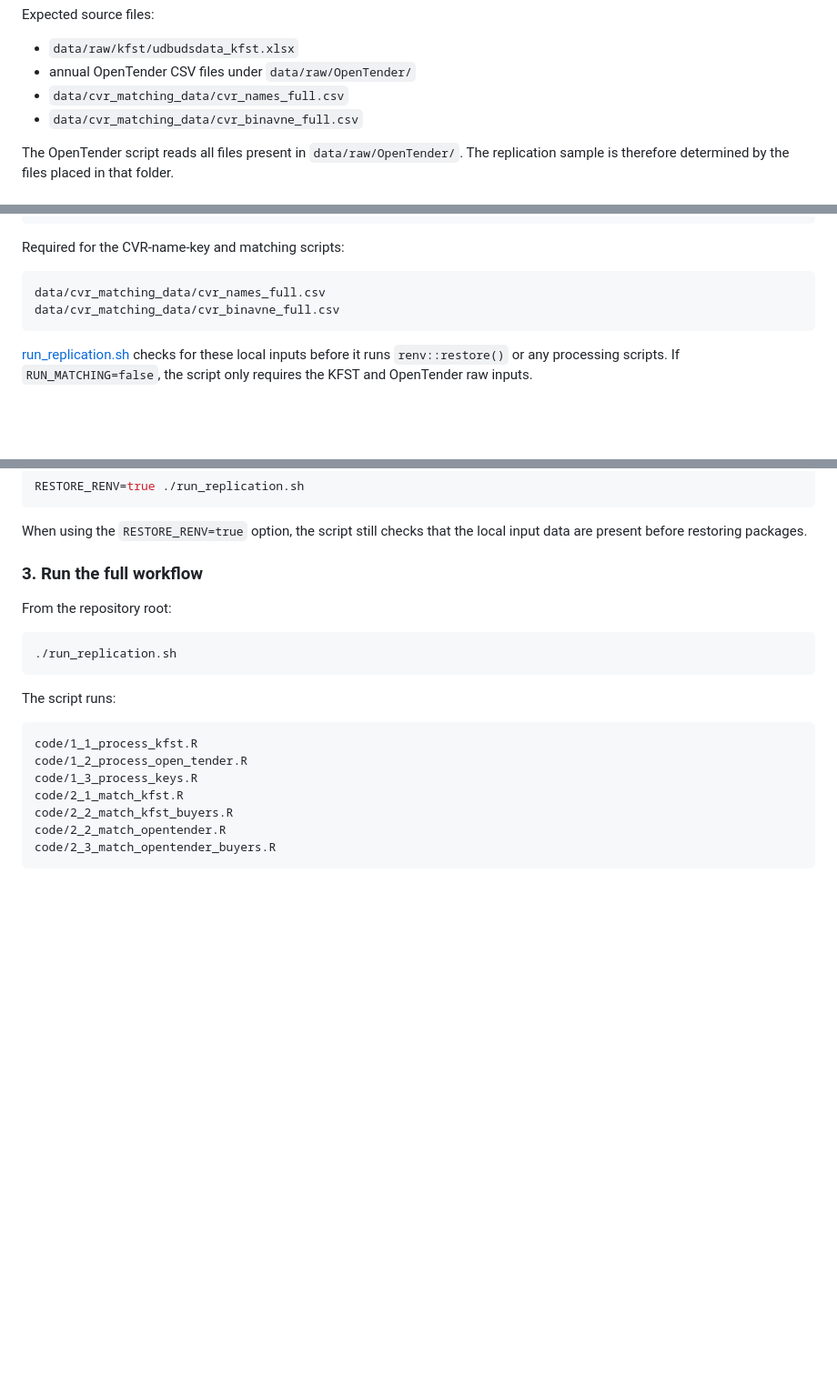
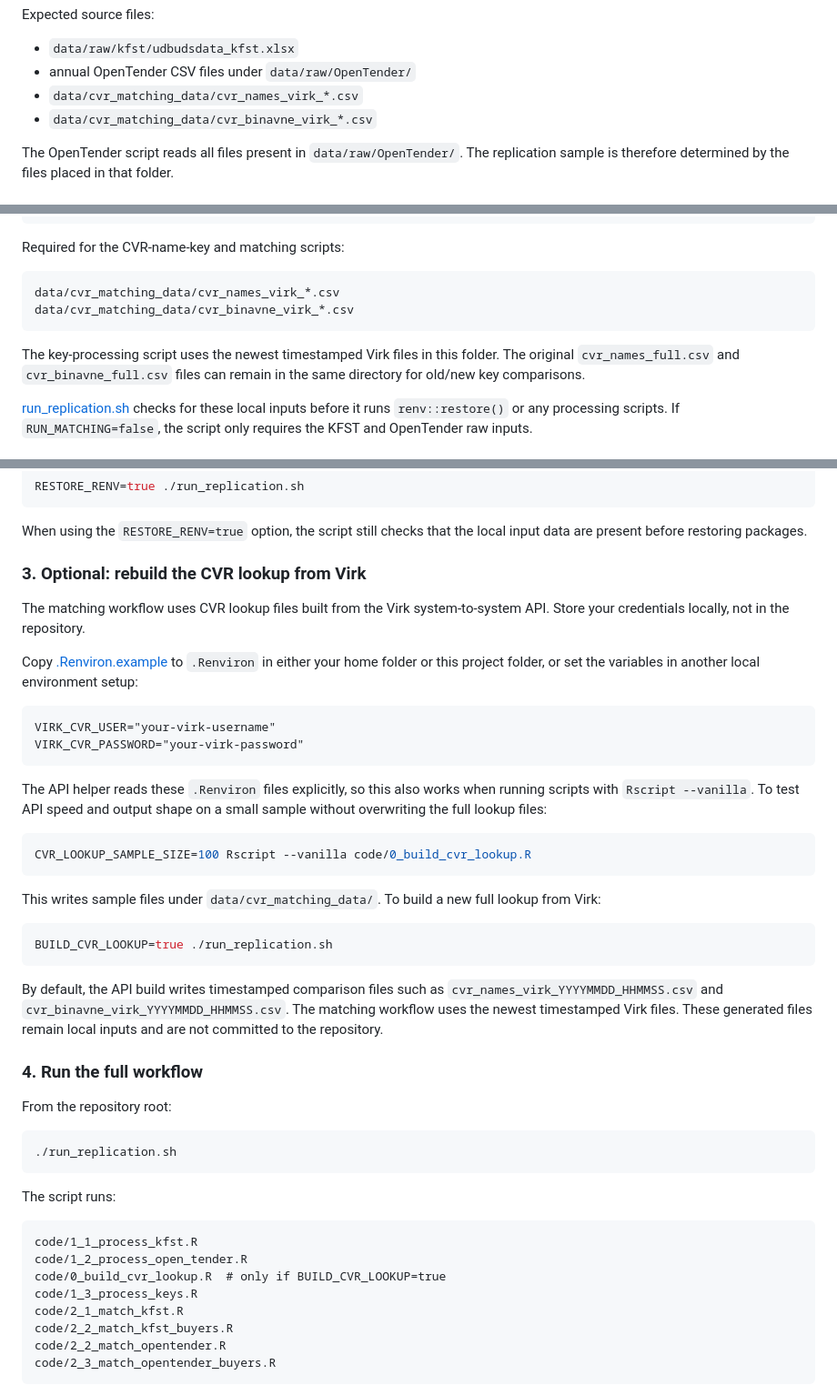
Before and after one commit to jkmulq/cvr-cleaning, a Markdown page: README.md, 3 parts joined by grey strips. Shown at 91% size. Drawn GitHub-style; blank space fills up the shorter version.

Commit message:
update readme to capture building the cvr lookup table

````diff
--- a/README.md
+++ b/README.md
@@ -96,8 +98,8 @@ Expected source files:
 
 - `data/raw/kfst/udbudsdata_kfst.xlsx`
 - annual OpenTender CSV files under `data/raw/OpenTender/`
-- `data/cvr_matching_data/cvr_names_full.csv`
-- `data/cvr_matching_data/cvr_binavne_full.csv`
+- `data/cvr_matching_data/cvr_names_virk_*.csv`
+- `data/cvr_matching_data/cvr_binavne_virk_*.csv`
 
 The OpenTender script reads all files present in `data/raw/OpenTender/`. The
 replication sample is therefore determined by the files placed in that folder.
@@ -147,9 +149,13 @@ data/raw/OpenTender/*.csv
 Required for the CVR-name-key and matching scripts:
 
 ```text
-data/cvr_matching_data/cvr_names_full.csv
-data/cvr_matching_data/cvr_binavne_full.csv
+data/cvr_matching_data/cvr_names_virk_*.csv
+data/cvr_matching_data/cvr_binavne_virk_*.csv
 ```
+
+The key-processing script uses the newest timestamped Virk files in this folder.
+The original `cvr_names_full.csv` and `cvr_binavne_full.csv` files can remain in
+the same directory for old/new key comparisons.
 
 [run_replication.sh](run_replication.sh) checks for these local inputs before it
 runs `renv::restore()` or any processing scripts. If `RUN_MATCHING=false`, the
@@ -172,7 +178,42 @@ RESTORE_RENV=true ./run_replication.sh
 When using the `RESTORE_RENV=true` option, the script still checks that the
 local input data are present before restoring packages.
 
-### 3. Run the full workflow
+### 3. Optional: rebuild the CVR lookup from Virk
+
+The matching workflow uses CVR lookup files built from the Virk
+system-to-system API. Store your credentials locally, not in the repository.
+
+Copy [.Renviron.example](.Renviron.example) to `.Renviron` in either your home
+folder or this project folder, or set the variables in another local environment
+setup:
+
+```text
+VIRK_CVR_USER="your-virk-username"
+VIRK_CVR_PASSWORD="your-virk-password"
+```
+
+The API helper reads these `.Renviron` files explicitly, so this also works when
+running scripts with `Rscript --vanilla`. To test API speed and output shape on
+a small sample without overwriting the full lookup files:
+
+```bash
+CVR_LOOKUP_SAMPLE_SIZE=100 Rscript --vanilla code/0_build_cvr_lookup.R
+```
+
+This writes sample files under `data/cvr_matching_data/`. To build a new full
+lookup from Virk:
+
+```bash
+BUILD_CVR_LOOKUP=true ./run_replication.sh
+```
+
+By default, the API build writes timestamped comparison files such as
+`cvr_names_virk_YYYYMMDD_HHMMSS.csv` and
+`cvr_binavne_virk_YYYYMMDD_HHMMSS.csv`. The matching workflow uses the newest
+timestamped Virk files. These generated files remain local inputs and are not
+committed to the repository.
+
+### 4. Run the full workflow
 
 From the repository root:
 
@@ -185,6 +226,7 @@ The script runs:
 ```text
 code/1_1_process_kfst.R
 code/1_2_process_open_tender.R
+code/0_build_cvr_lookup.R  # only if BUILD_CVR_LOOKUP=true
 code/1_3_process_keys.R
 code/2_1_match_kfst.R
 code/2_2_match_kfst_buyers.R
````
Also changed, not shown: other parts of README.md (+3 -1 lines).
